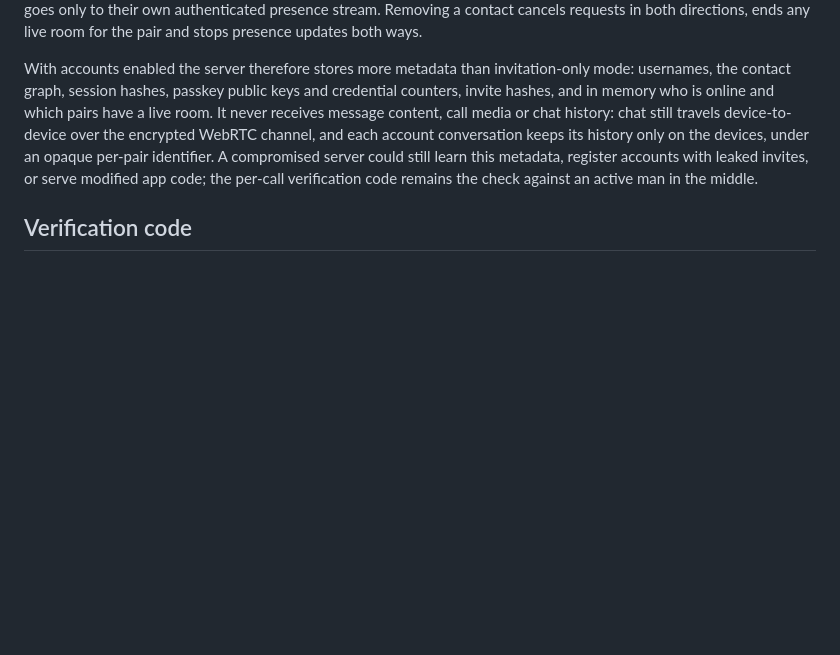
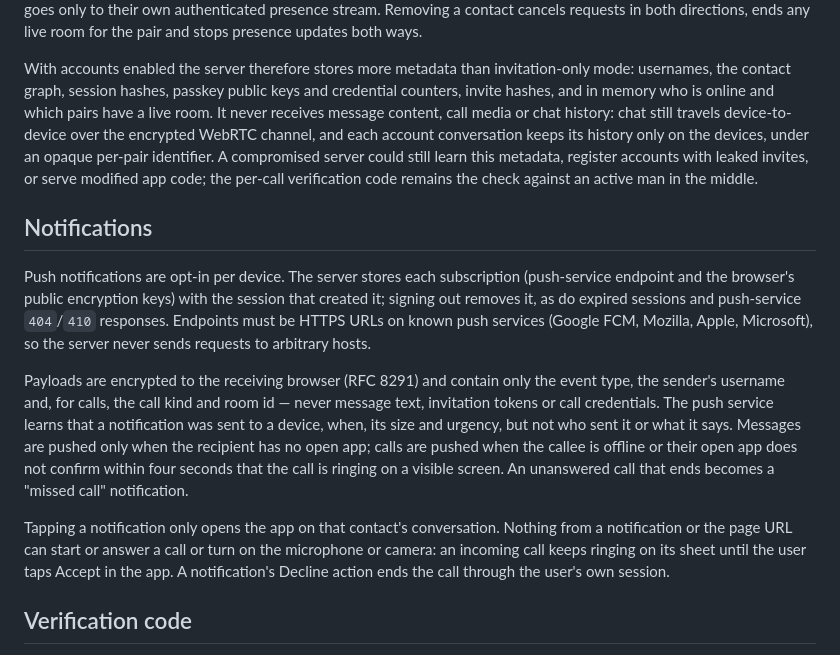
Before and after one commit to bsreeram08/bun-webrtc-server, a Markdown page: docs/security.md, the part around the change. GitHub-like rendering; blank space fills up the shorter version.

Commit message:
docs: web push keys, deployment and notification privacy

```diff
--- a/docs/security.md
+++ b/docs/security.md
@@ -19,6 +19,14 @@ A successful sign-in issues a fresh random 256-bit session token in an `HttpOnly
 Contact requests are addressed to a typed username and are stored the same way whether or not that account exists, so adding someone does not reveal whether they are registered; each account may have at most 20 pending outgoing requests (they lapse after 30 days). Contacts become mutual only when the other person accepts. Only mutual contacts see each other's presence or can start a conversation, and the server rechecks this on every conversation request. A conversation request returns a credential only for the caller's own slot in that pair's room; the other person's credential goes only to their own authenticated presence stream. Removing a contact cancels requests in both directions, ends any live room for the pair and stops presence updates both ways.
 
 With accounts enabled the server therefore stores more metadata than invitation-only mode: usernames, the contact graph, session hashes, passkey public keys and credential counters, invite hashes, and in memory who is online and which pairs have a live room. It never receives message content, call media or chat history: chat still travels device-to-device over the encrypted WebRTC channel, and each account conversation keeps its history only on the devices, under an opaque per-pair identifier. A compromised server could still learn this metadata, register accounts with leaked invites, or serve modified app code; the per-call verification code remains the check against an active man in the middle.
+
+## Notifications
+
+Push notifications are opt-in per device. The server stores each subscription (push-service endpoint and the browser's public encryption keys) with the session that created it; signing out removes it, as do expired sessions and push-service `404`/`410` responses. Endpoints must be HTTPS URLs on known push services (Google FCM, Mozilla, Apple, Microsoft), so the server never sends requests to arbitrary hosts.
+
+Payloads are encrypted to the receiving browser (RFC 8291) and contain only the event type, the sender's username and, for calls, the call kind and room id — never message text, invitation tokens or call credentials. The push service learns that a notification was sent to a device, when, its size and urgency, but not who sent it or what it says. Messages are pushed only when the recipient has no open app; calls are pushed when the callee is offline or their open app does not confirm within four seconds that the call is ringing on a visible screen. An unanswered call that ends becomes a "missed call" notification.
+
+Tapping a notification only opens the app on that contact's conversation. Nothing from a notification or the page URL can start or answer a call or turn on the microphone or camera: an incoming call keeps ringing on its sheet until the user taps Accept in the app. A notification's Decline action ends the call through the user's own session.
 
 ## Verification code
 
```
Also changed, not shown: docs/deployment.md (+7 -1 lines).
